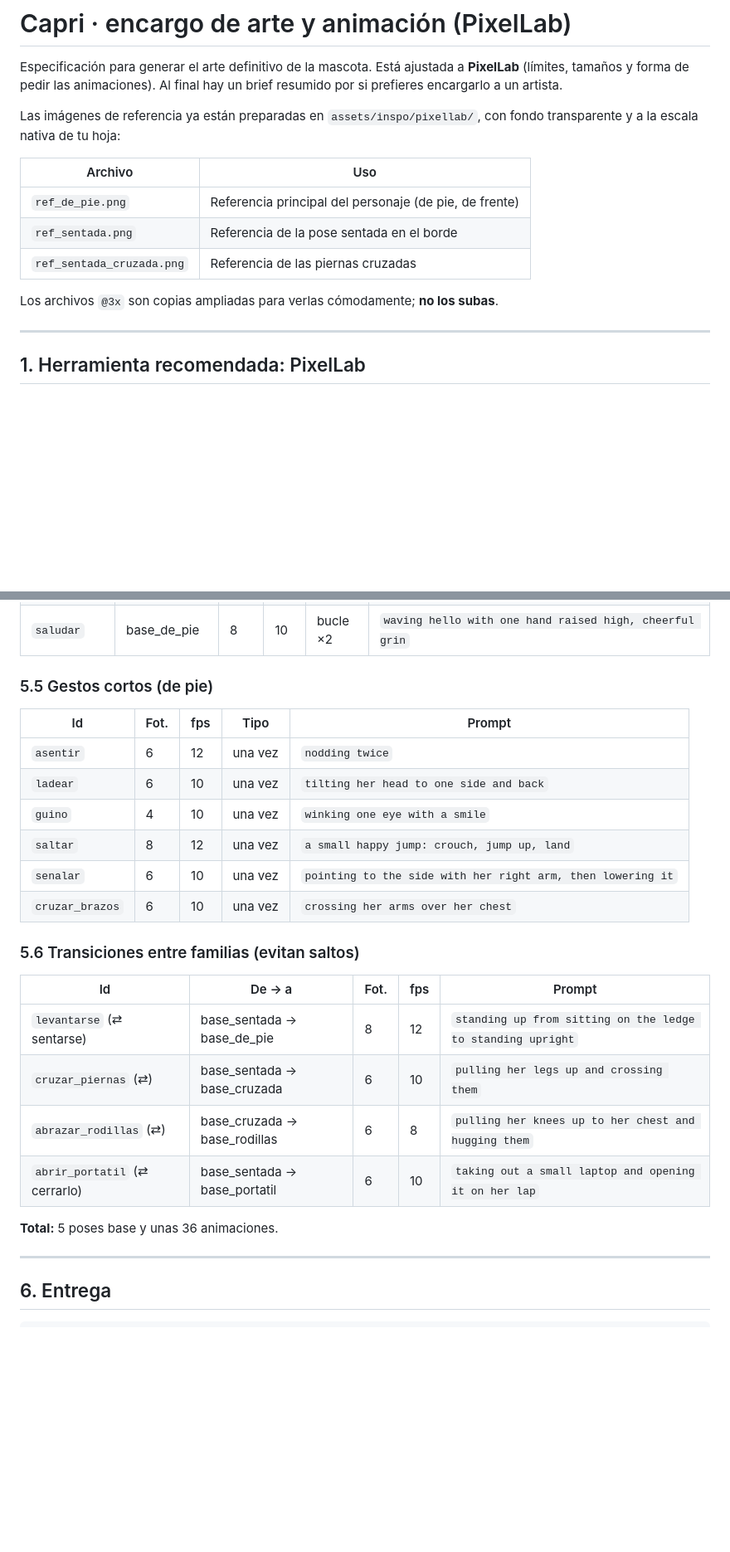
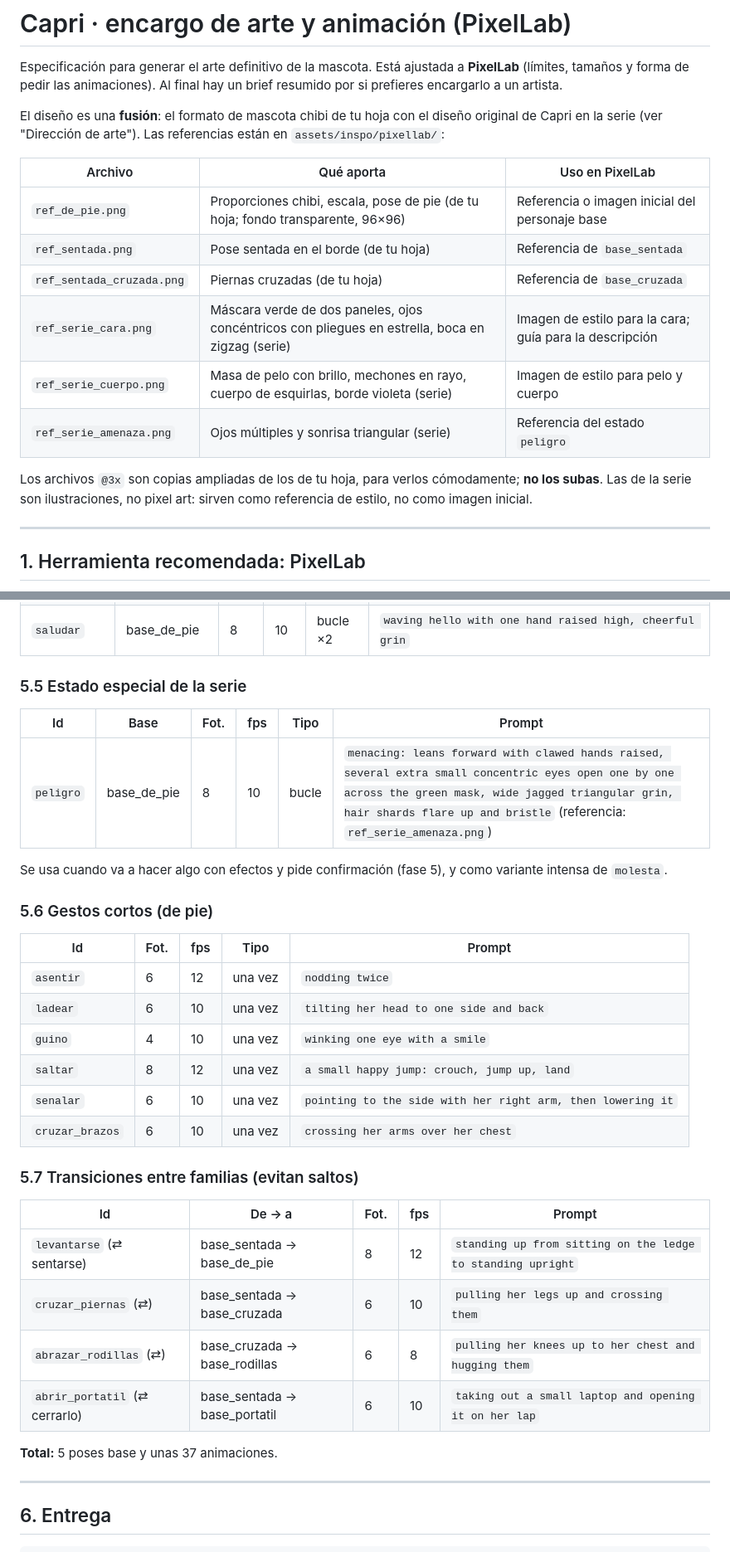
Before and after one commit to Camilo-neck/Project-Capri, a Markdown page: docs/arte-pixellab.md, 2 parts joined by grey strips. Shown at 83% size. Rendered like a GitHub page; blank space fills up the shorter version.

```diff
--- a/docs/arte-pixellab.md
+++ b/docs/arte-pixellab.md
@@ -2,15 +2,18 @@
 
 Especificación para generar el arte definitivo de la mascota. Está ajustada a **PixelLab** (límites, tamaños y forma de pedir las animaciones). Al final hay un brief resumido por si prefieres encargarlo a un artista.
 
-Las imágenes de referencia ya están preparadas en `assets/inspo/pixellab/`, con fondo transparente y a la escala nativa de tu hoja:
+El diseño es una **fusión**: el formato de mascota chibi de tu hoja con el diseño original de Capri en la serie (ver "Dirección de arte"). Las referencias están en `assets/inspo/pixellab/`:
 
-| Archivo | Uso |
-|---|---|
-| `ref_de_pie.png` | Referencia principal del personaje (de pie, de frente) |
-| `ref_sentada.png` | Referencia de la pose sentada en el borde |
-| `ref_sentada_cruzada.png` | Referencia de las piernas cruzadas |
+| Archivo | Qué aporta | Uso en PixelLab |
+|---|---|---|
+| `ref_de_pie.png` | Proporciones chibi, escala, pose de pie (de tu hoja; fondo transparente, 96×96) | Referencia o imagen inicial del personaje base |
+| `ref_sentada.png` | Pose sentada en el borde (de tu hoja) | Referencia de `base_sentada` |
+| `ref_sentada_cruzada.png` | Piernas cruzadas (de tu hoja) | Referencia de `base_cruzada` |
+| `ref_serie_cara.png` | Máscara verde de dos paneles, ojos concéntricos con pliegues en estrella, boca en zigzag (serie) | Imagen de estilo para la cara; guía para la descripción |
+| `ref_serie_cuerpo.png` | Masa de pelo con brillo, mechones en rayo, cuerpo de esquirlas, borde violeta (serie) | Imagen de estilo para pelo y cuerpo |
+| `ref_serie_amenaza.png` | Ojos múltiples y sonrisa triangular (serie) | Referencia del estado `peligro` |
 
-Los archivos `@3x` son copias ampliadas para verlas cómodamente; **no los subas**.
+Los archivos `@3x` son copias ampliadas de los de tu hoja, para verlos cómodamente; **no los subas**. Las de la serie son ilustraciones, no pixel art: sirven como referencia de estilo, no como imagen inicial.
 
 ---
 
@@ -149,7 +176,15 @@ Las de pie parten de `base_de_pie`. En todas, el fotograma 1 lleva boca cerrada
 | `acariciada` | base_sentada | 8 | 8 | bucle | `being petted on the head: leans her head into the touch, eyes closed happily, blushing, content smile` |
 | `saludar` | base_de_pie | 8 | 10 | bucle ×2 | `waving hello with one hand raised high, cheerful grin` |
 
-### 5.5 Gestos cortos (de pie)
+### 5.5 Estado especial de la serie
+
+| Id | Base | Fot. | fps | Tipo | Prompt |
+|---|---|---|---|---|---|
+| `peligro` | base_de_pie | 8 | 10 | bucle | `menacing: leans forward with clawed hands raised, several extra small concentric eyes open one by one across the green mask, wide jagged triangular grin, hair shards flare up and bristle` (referencia: `ref_serie_amenaza.png`) |
+
+Se usa cuando va a hacer algo con efectos y pide confirmación (fase 5), y como variante intensa de `molesta`.
+
+### 5.6 Gestos cortos (de pie)
 
 | Id | Fot. | fps | Tipo | Prompt |
 |---|---|---|---|---|
@@ -160,7 +195,7 @@ Las de pie parten de `base_de_pie`. En todas, el fotograma 1 lleva boca cerrada
 | `senalar` | 6 | 10 | una vez | `pointing to the side with her right arm, then lowering it` |
 | `cruzar_brazos` | 6 | 10 | una vez | `crossing her arms over her chest` |
 
-### 5.6 Transiciones entre familias (evitan saltos)
+### 5.7 Transiciones entre familias (evitan saltos)
 
 | Id | De → a | Fot. | fps | Prompt |
 |---|---|---|---|---|
@@ -169,7 +204,7 @@ Las de pie parten de `base_de_pie`. En todas, el fotograma 1 lleva boca cerrada
 | `abrazar_rodillas` (⇄) | base_cruzada → base_rodillas | 6 | 8 | `pulling her knees up to her chest and hugging them` |
 | `abrir_portatil` (⇄ cerrarlo) | base_sentada → base_portatil | 6 | 10 | `taking out a small laptop and opening it on her lap` |
 
-**Total:** 5 poses base y unas 36 animaciones.
+**Total:** 5 poses base y unas 37 animaciones.
 
 ---
 
```
Also changed, not shown: other parts of docs/arte-pixellab.md (+46 -21 lines).
